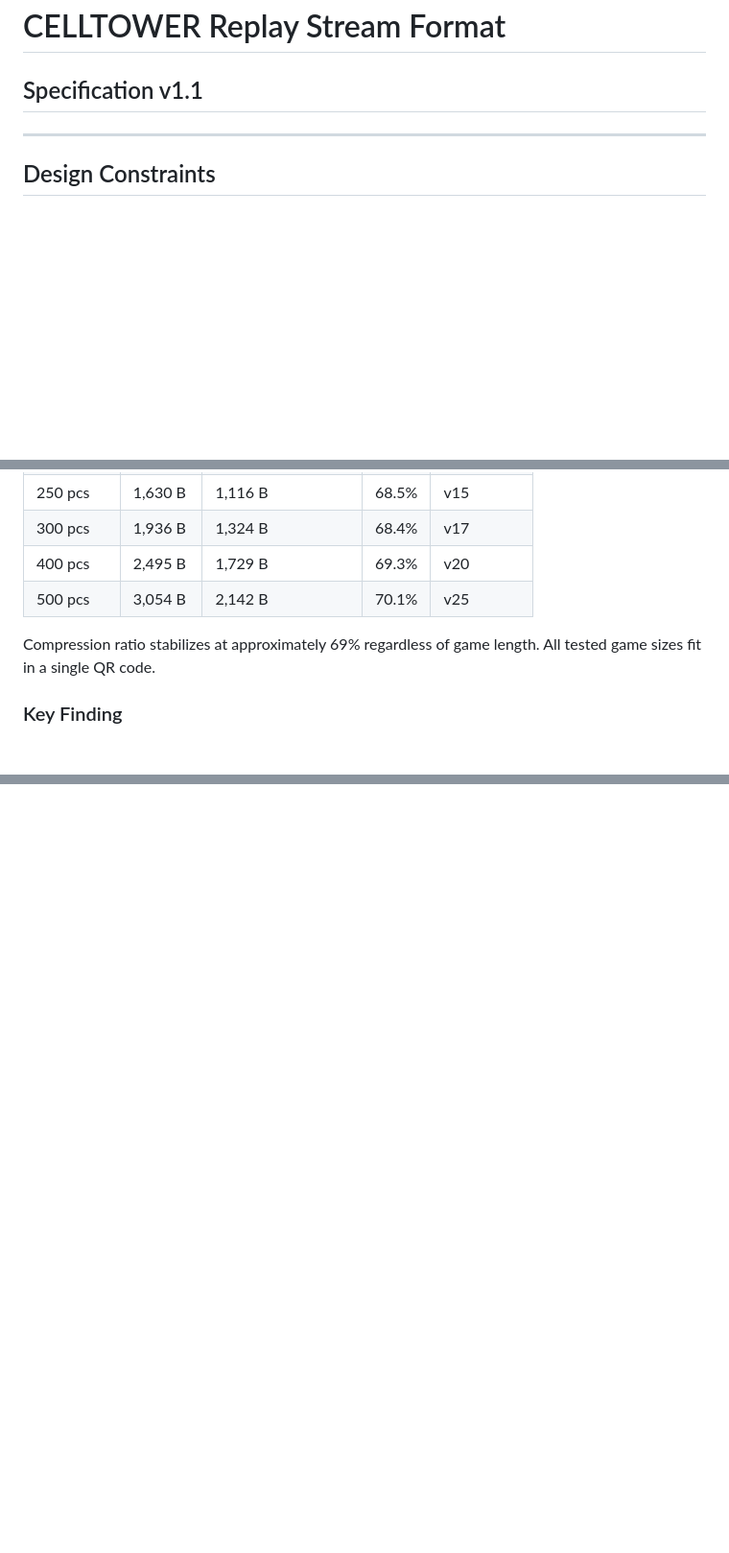
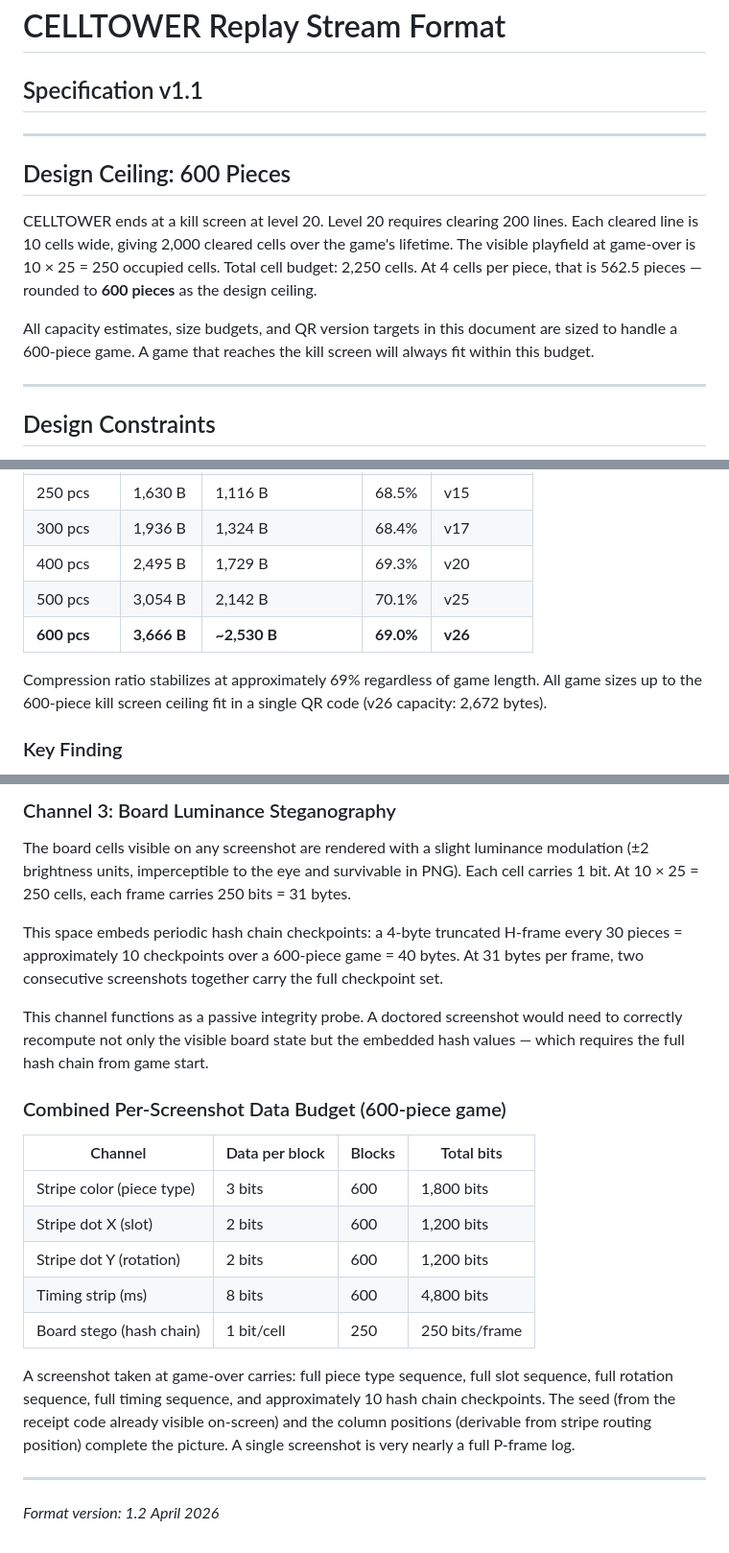
Before and after one commit to AaHigh/CELLTOWER, a Markdown page: stream.md, 3 parts joined by grey strips. Shown at 96% size. Drawn GitHub-style; blank space fills up the shorter version.

```diff
--- a/stream.md
+++ b/stream.md
@@ -1,5 +1,13 @@
 # CELLTOWER Replay Stream Format
 ## Specification v1.1
+
+---
+
+## Design Ceiling: 600 Pieces
+
+CELLTOWER ends at a kill screen at level 20. Level 20 requires clearing 200 lines. Each cleared line is 10 cells wide, giving 2,000 cleared cells over the game's lifetime. The visible playfield at game-over is 10 × 25 = 250 occupied cells. Total cell budget: 2,250 cells. At 4 cells per piece, that is 562.5 pieces — rounded to **600 pieces** as the design ceiling.
+
+All capacity estimates, size budgets, and QR version targets in this document are sized to handle a 600-piece game. A game that reaches the kill screen will always fit within this budget.
 
 ---
 
@@ -248,8 +256,9 @@ zlib is also the most universally available compression algorithm — built into
 | 300 pcs   | 1,936 B  | 1,324 B             | 68.4% | v17        |
 | 400 pcs   | 2,495 B  | 1,729 B             | 69.3% | v20        |
 | 500 pcs   | 3,054 B  | 2,142 B             | 70.1% | v25        |
+| **600 pcs** | **3,666 B** | **~2,530 B**    | **69.0%** | **v26**    |
 
-Compression ratio stabilizes at approximately 69% regardless of game length. All tested game sizes fit in a single QR code.
+Compression ratio stabilizes at approximately 69% regardless of game length. All game sizes up to the 600-piece kill screen ceiling fit in a single QR code (v26 capacity: 2,672 bytes).
 
 ### Key Finding
 
@@ -407 +460,24 @@ QR version:    17            (1,556 byte capacity, 232 bytes spare)
+### Channel 3: Board Luminance Steganography
+
+The board cells visible on any screenshot are rendered with a slight luminance modulation (±2 brightness units, imperceptible to the eye and survivable in PNG). Each cell carries 1 bit. At 10 × 25 = 250 cells, each frame carries 250 bits = 31 bytes.
+
+This space embeds periodic hash chain checkpoints: a 4-byte truncated H-frame every 30 pieces = approximately 10 checkpoints over a 600-piece game = 40 bytes. At 31 bytes per frame, two consecutive screenshots together carry the full checkpoint set.
+
+This channel functions as a passive integrity probe. A doctored screenshot would need to correctly recompute not only the visible board state but the embedded hash values — which requires the full hash chain from game start.
+
+### Combined Per-Screenshot Data Budget (600-piece game)
+
+| Channel | Data per block | Blocks | Total bits |
+|---------|---------------|--------|------------|
+| Stripe color (piece type) | 3 bits | 600 | 1,800 bits |
+| Stripe dot X (slot) | 2 bits | 600 | 1,200 bits |
+| Stripe dot Y (rotation) | 2 bits | 600 | 1,200 bits |
+| Timing strip (ms) | 8 bits | 600 | 4,800 bits |
+| Board stego (hash chain) | 1 bit/cell | 250 | 250 bits/frame |
+
+A screenshot taken at game-over carries: full piece type sequence, full slot sequence, full rotation sequence, full timing sequence, and approximately 10 hash chain checkpoints. The seed (from the receipt code already visible on-screen) and the column positions (derivable from stripe routing position) complete the picture. A single screenshot is very nearly a full P-frame log.
+
+---
+
+*Format version: 1.2*
 *April 2026*
```
Also changed, not shown: other parts of stream.md (+49 -5 lines).
